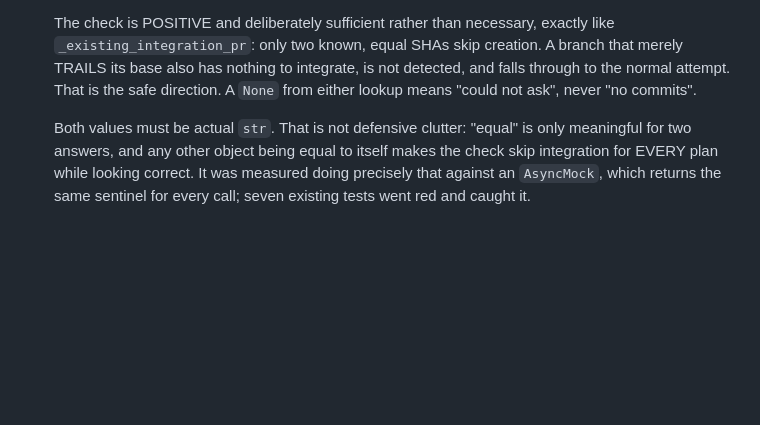
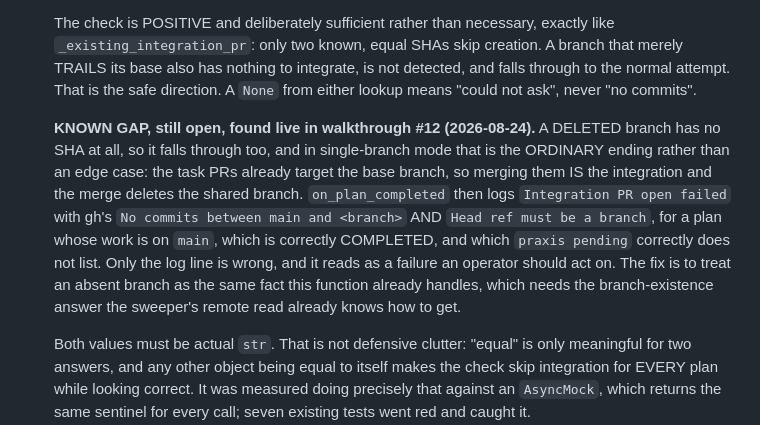
Before and after one commit to adiatmaja/praxis, a Markdown page: docs/gotchas.md, the part around the change. Drawn GitHub-style; blank space fills up the shorter version.

```diff
--- a/docs/gotchas.md
+++ b/docs/gotchas.md
@@ -1395,6 +1395,19 @@ belongs among the everyday traps.
   direction. A `None` from either lookup means "could not ask", never "no
   commits".
 
+  **KNOWN GAP, still open, found live in walkthrough #12 (2026-08-24).** A
+  DELETED branch has no SHA at all, so it falls through too, and in
+  single-branch mode that is the ORDINARY ending rather than an edge case: the
+  task PRs already target the base branch, so merging them IS the integration
+  and the merge deletes the shared branch. `on_plan_completed` then logs
+  `Integration PR open failed` with gh's `No commits between main and <branch>`
+  AND `Head ref must be a branch`, for a plan whose work is on `main`, which is
+  correctly COMPLETED, and which `praxis pending` correctly does not list. Only
+  the log line is wrong, and it reads as a failure an operator should act on.
+  The fix is to treat an absent branch as the same fact this function already
+  handles, which needs the branch-existence answer the sweeper's remote read
+  already knows how to get.
+
   Both values must be actual `str`. That is not defensive clutter: "equal" is
   only meaningful for two answers, and any other object being equal to itself
   makes the check skip integration for EVERY plan while looking correct. It was
```
Also changed, not shown: CLAUDE.md (+17 -2 lines).
